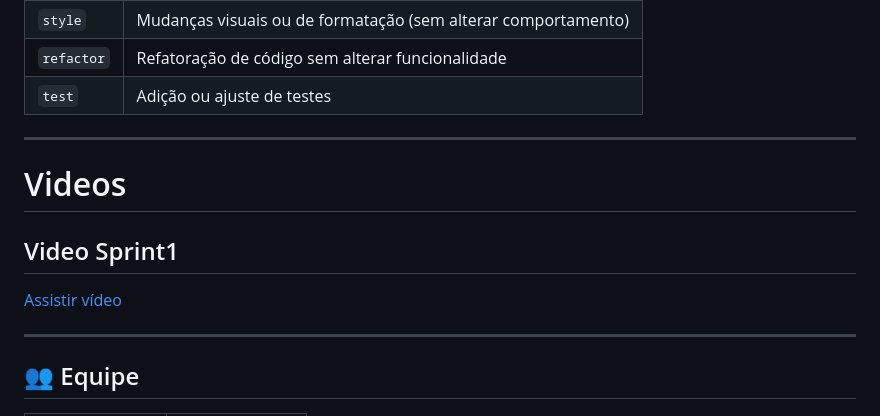
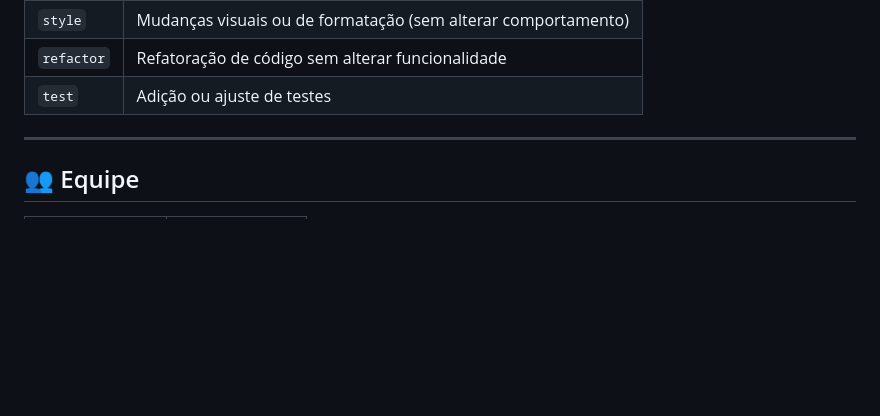
Before and after one commit to DataTechApi/DataAgenda, a Markdown page: README.md, the part around one of its changes. Rendered like a GitHub page; blank space fills up the shorter version.

Commit message:
📚 Doc: #64 Atualização Readme

```diff
--- a/README.md
+++ b/README.md
@@ -250,15 +249,6 @@ A estrutura básica de um commit segue o padrão:
 
 ---
 
-# Videos
-
-## Video Sprint1
-
-[Assistir vídeo](VideoSprint1.mp4)
-
----
-
-
 ## 👥 Equipe
 
 | Nome | Função |
```
Also changed, not shown: other parts of README.md (+0 -1 lines).
